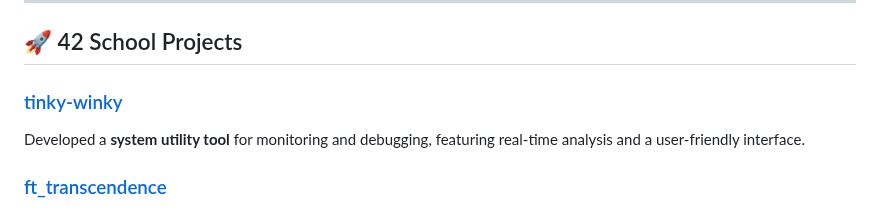
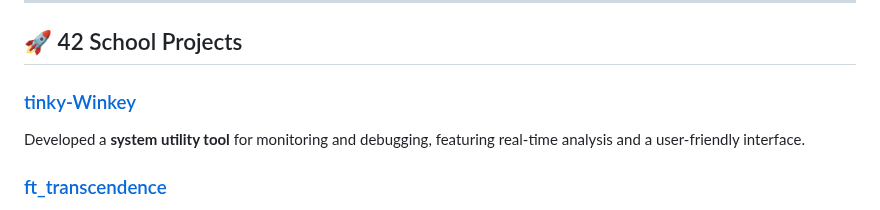
Before and after one commit to cescanue/cescanue, a Markdown page: README.md, the part around the change. GitHub-like rendering.

```diff
--- a/README.md
+++ b/README.md
@@ -63,7 +63,7 @@ I'm **Carlos Escañuela García**, currently serving as **VP of Service Design A
 
 ## 🚀 42 School Projects
 
-### [tinky-winky](./tinky-winky)
+### [tinky-Winkey](./tinky-Winkey)
 
 Developed a **system utility tool** for monitoring and debugging, featuring real-time analysis and a user-friendly interface.
 
```
